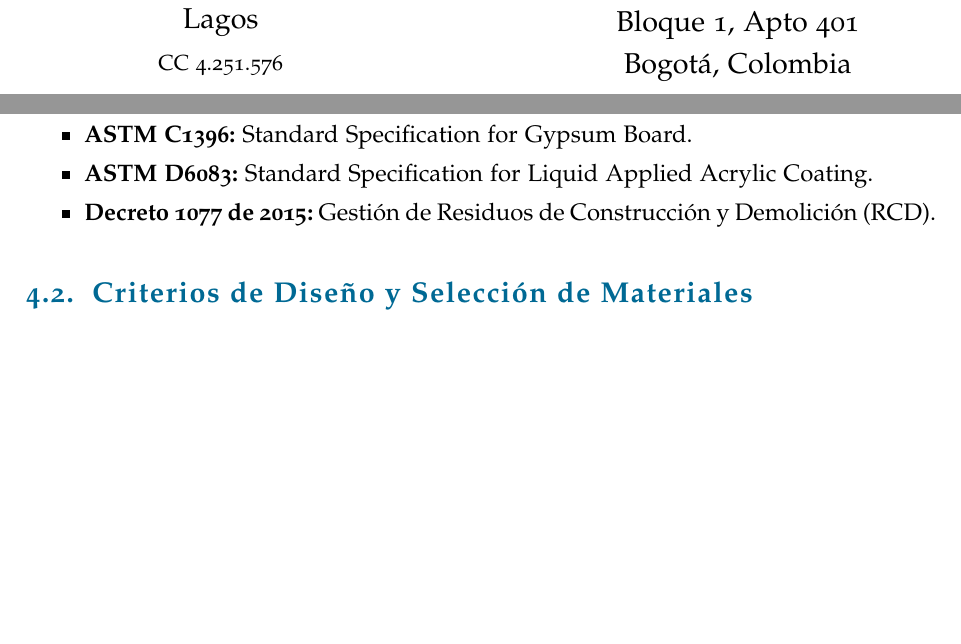
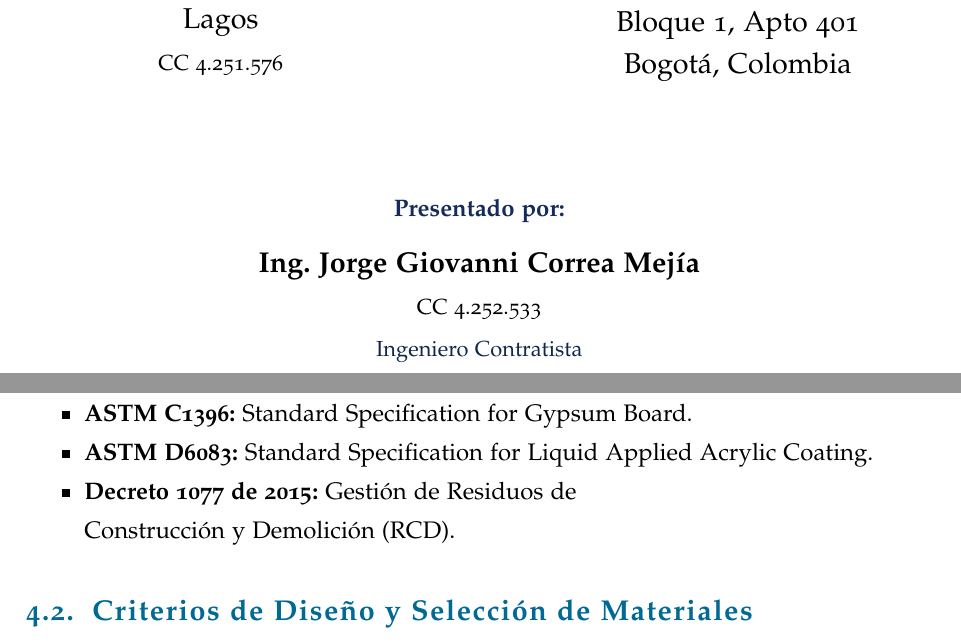
Before and after one commit to gcorrea2005/06-Apto_Suegros, a LaTeX document (Informes/00-Justificacion_Remodelacion.tex): two parts of pages 1 and 13 of 61 before the commit and two parts of pages 1 and 14 of 62 after it, joined at a grey line, cut so that both start at the same text, the shorter picture padded with empty space. Compiled offline with pdfLaTeX.

Commit message:
Corregido overfull Decreto 1077, portada con Ing. Contratista

```diff
--- a/Informes/00-Justificacion_Remodelacion.tex
+++ b/Informes/00-Justificacion_Remodelacion.tex
@@ -98,7 +98,15 @@
     {\large Bogotá, Colombia}
   \end{minipage}
 
-  \vspace{2.5cm}
+  \vspace{1.8cm}
+  \begin{center}
+    {\normalsize\bfseries\color{primary!80!black} Presentado por:}\\[0.3cm]
+    {\large\bfseries Ing. Jorge Giovanni Correa Mej\'{\i}a}\\[0.05cm]
+    {\small CC 4.252.533}\\[0.05cm]
+    {\small\color{primary!70!black} Ingeniero Contratista}
+  \end{center}
+
+  \vspace{1.5cm}
   {\Large\color{primary!70!black} Junio de 2026}\\[0.5cm]
   \vfill
   {\footnotesize\color{gray!50!black} Documento elaborado para sustentación técnica, económica y normativa\\del proyecto de remodelación de baños.}
@@ -438,7 +446,7 @@ internacionales:
   \item {\bfseries NTC 1522:} Vidrio para construcción.
   \item {\bfseries ASTM C1396:} Standard Specification for Gypsum Board.
   \item {\bfseries ASTM D6083:} Standard Specification for Liquid Applied Acrylic Coating.
-  \item {\bfseries Decreto 1077 de 2015:} Gestión de Residuos de
+  \item {\bfseries Decreto 1077 de 2015:} Gestión de Residuos de\\*
   Construcción y Demolición (RCD).
 \end{itemize}
 
```
